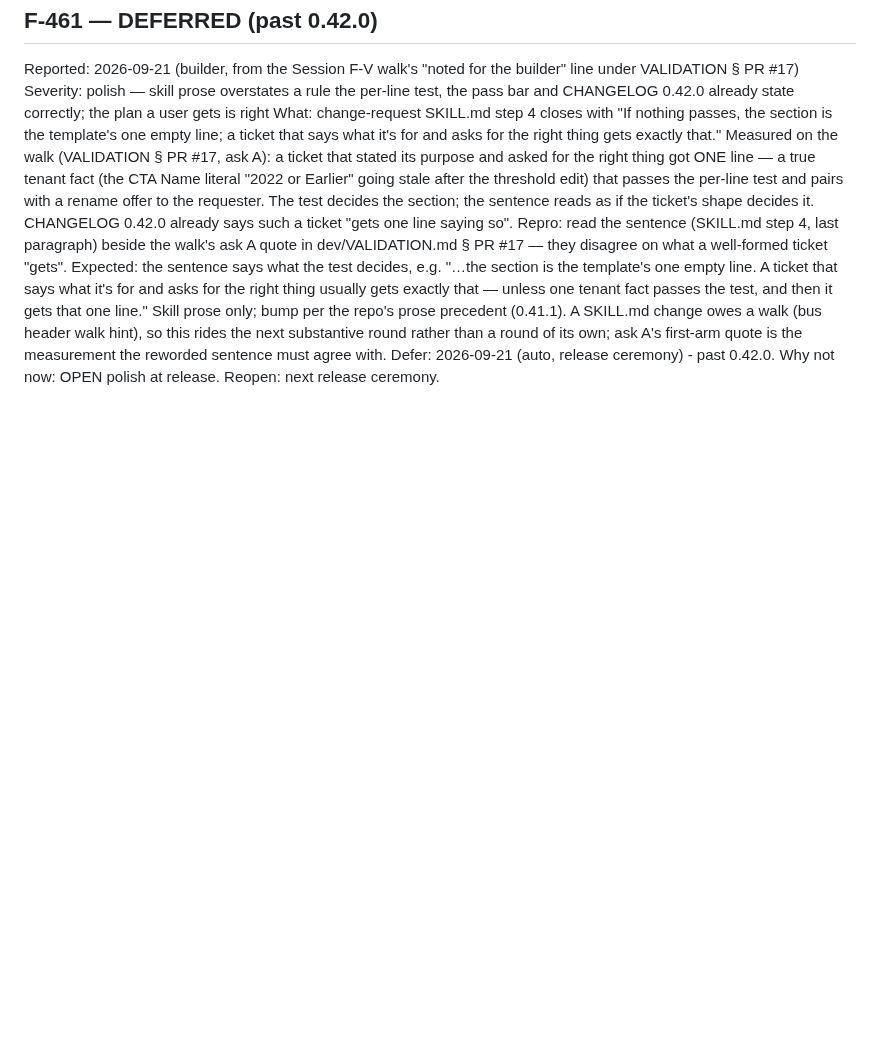
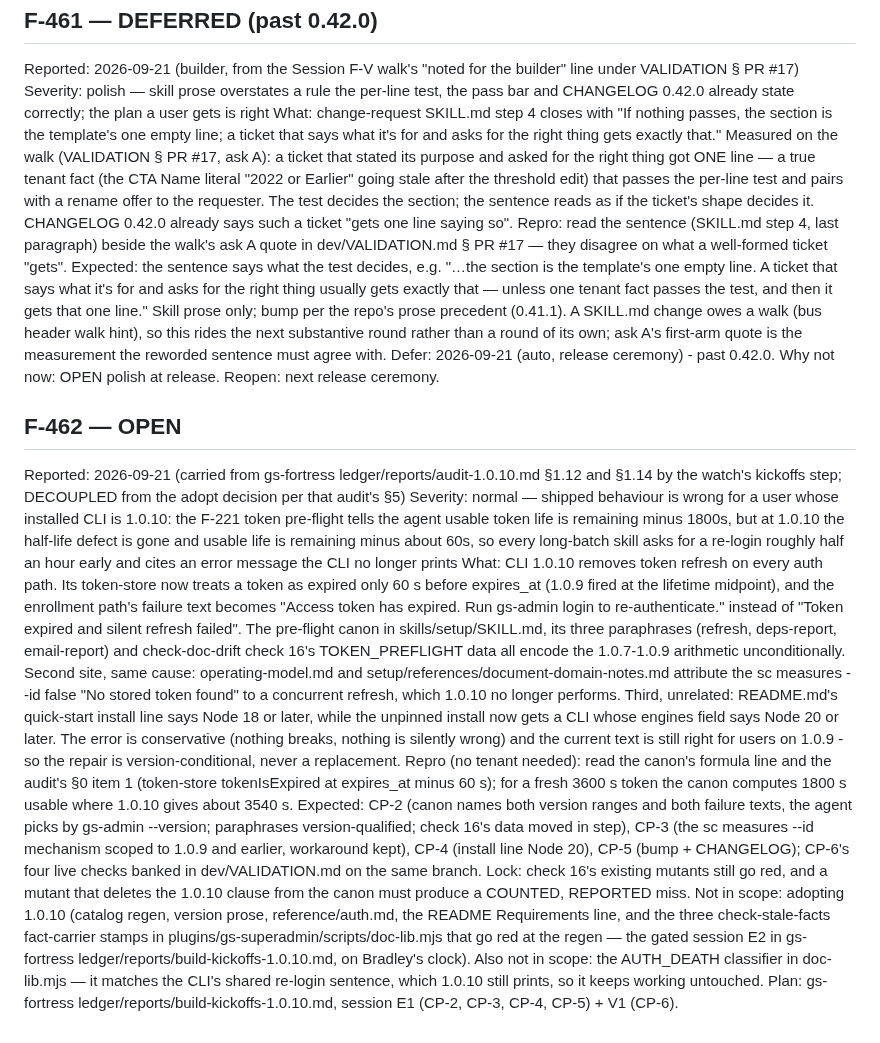
Before and after one commit to BradleyDB/gs-admin-cli-docs, a Markdown page: dev/FEEDBACK.md, the part around the change. GitHub-like rendering; blank space fills up the shorter version.

Commit message:
bus: F-462 OPEN — CLI 1.0.10 token pre-flight + sc measures race + Node floor (X0 emission from gs-fortress build-kickoffs-1.0.10.md, text verbatim) [skip ci]

```diff
--- a/dev/FEEDBACK.md
+++ b/dev/FEEDBACK.md
@@ -707,3 +707,43 @@ What: change-request SKILL.md step 4 closes with "If nothing passes, the section
 Repro: read the sentence (SKILL.md step 4, last paragraph) beside the walk's ask A quote in dev/VALIDATION.md § PR #17 — they disagree on what a well-formed ticket "gets".
 Expected: the sentence says what the test decides, e.g. "…the section is the template's one empty line. A ticket that says what it's for and asks for the right thing usually gets exactly that — unless one tenant fact passes the test, and then it gets that one line." Skill prose only; bump per the repo's prose precedent (0.41.1). A SKILL.md change owes a walk (bus header walk hint), so this rides the next substantive round rather than a round of its own; ask A's first-arm quote is the measurement the reworded sentence must agree with.
 Defer: 2026-09-21 (auto, release ceremony) - past 0.42.0. Why not now: OPEN polish at release. Reopen: next release ceremony.
+
+## F-462 — OPEN
+Reported: 2026-09-21 (carried from gs-fortress ledger/reports/audit-1.0.10.md §1.12 and
+§1.14 by the watch's kickoffs step; DECOUPLED from the adopt decision per that audit's §5)
+Severity: normal — shipped behaviour is wrong for a user whose installed CLI is 1.0.10:
+the F-221 token pre-flight tells the agent usable token life is remaining minus 1800s,
+but at 1.0.10 the half-life defect is gone and usable life is remaining minus about 60s,
+so every long-batch skill asks for a re-login roughly half an hour early and cites an
+error message the CLI no longer prints
+What: CLI 1.0.10 removes token refresh on every auth path. Its token-store now treats a
+token as expired only 60 s before expires_at (1.0.9 fired at the lifetime midpoint), and
+the enrollment path's failure text becomes "Access token has expired. Run gs-admin login
+to re-authenticate." instead of "Token expired and silent refresh failed". The pre-flight
+canon in skills/setup/SKILL.md, its three paraphrases (refresh, deps-report,
+email-report) and check-doc-drift check 16's TOKEN_PREFLIGHT data all encode the
+1.0.7-1.0.9 arithmetic unconditionally. Second site, same cause: operating-model.md and
+setup/references/document-domain-notes.md attribute the sc measures --id false "No
+stored token found" to a concurrent refresh, which 1.0.10 no longer performs. Third,
+unrelated: README.md's quick-start install line says Node 18 or later, while the
+unpinned install now gets a CLI whose engines field says Node 20 or later. The error is
+conservative (nothing breaks, nothing is silently wrong) and the current text is still
+right for users on 1.0.9 - so the repair is version-conditional, never a replacement.
+Repro (no tenant needed): read the canon's formula line and the audit's §0 item 1
+(token-store tokenIsExpired at expires_at minus 60 s); for a fresh 3600 s token the canon
+computes 1800 s usable where 1.0.10 gives about 3540 s.
+Expected: CP-2 (canon names both version ranges and both failure texts, the agent picks
+by gs-admin --version; paraphrases version-qualified; check 16's data moved in step),
+CP-3 (the sc measures --id mechanism scoped to 1.0.9 and earlier, workaround kept), CP-4
+(install line Node 20), CP-5 (bump + CHANGELOG); CP-6's four live checks banked in
+dev/VALIDATION.md on the same branch. Lock: check 16's existing mutants still go red, and
+a mutant that deletes the 1.0.10 clause from the canon must produce a COUNTED, REPORTED
+miss.
+Not in scope: adopting 1.0.10 (catalog regen, version prose, reference/auth.md, the
+README Requirements line, and the three check-stale-facts fact-carrier stamps in
+plugins/gs-superadmin/scripts/doc-lib.mjs that go red at the regen — the gated session
+E2 in gs-fortress ledger/reports/build-kickoffs-1.0.10.md, on Bradley's clock). Also
+not in scope: the AUTH_DEATH classifier in doc-lib.mjs — it matches the CLI's shared
+re-login sentence, which 1.0.10 still prints, so it keeps working untouched.
+Plan: gs-fortress ledger/reports/build-kickoffs-1.0.10.md, session E1 (CP-2, CP-3,
+CP-4, CP-5) + V1 (CP-6).
```
